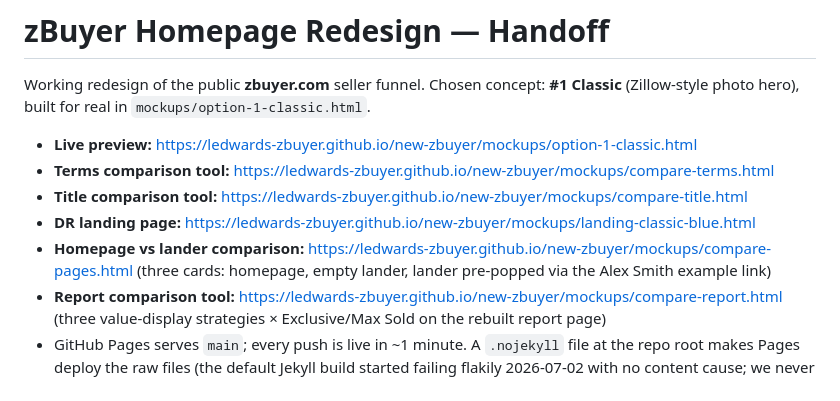
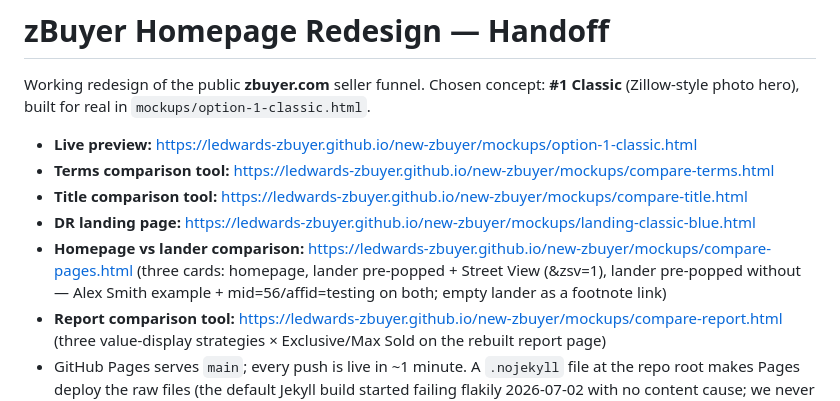
Before and after one commit to ledwards-zbuyer/new-zbuyer, a Markdown page: HANDOFF.md, the part around the change. Drawn GitHub-style.

Commit message:
HANDOFF: reflect new jump-page cards
Co-Authored-By: Claude Fable 5 <noreply@anthropic.com>

```diff
--- a/HANDOFF.md
+++ b/HANDOFF.md
@@ -8,7 +8,8 @@ Working redesign of the public **zbuyer.com** seller funnel. Chosen concept: **#
 - **Title comparison tool:** https://ledwards-zbuyer.github.io/new-zbuyer/mockups/compare-title.html
 - **DR landing page:** https://ledwards-zbuyer.github.io/new-zbuyer/mockups/landing-classic-blue.html
 - **Homepage vs lander comparison:** https://ledwards-zbuyer.github.io/new-zbuyer/mockups/compare-pages.html
-  (three cards: homepage, empty lander, lander pre-popped via the Alex Smith example link)
+  (three cards: homepage, lander pre-popped + Street View (&zsv=1), lander pre-popped
+  without — Alex Smith example + mid=56/affid=testing on both; empty lander as a footnote link)
 - **Report comparison tool:** https://ledwards-zbuyer.github.io/new-zbuyer/mockups/compare-report.html
   (three value-display strategies × Exclusive/Max Sold on the rebuilt report page)
 - GitHub Pages serves `main`; every push is live in ~1 minute. A `.nojekyll` file at the
```
